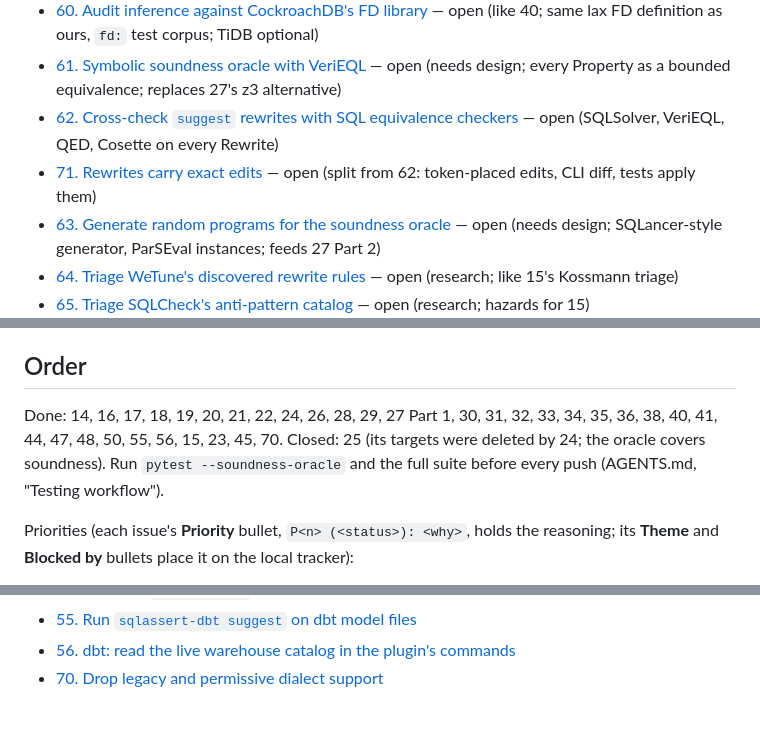
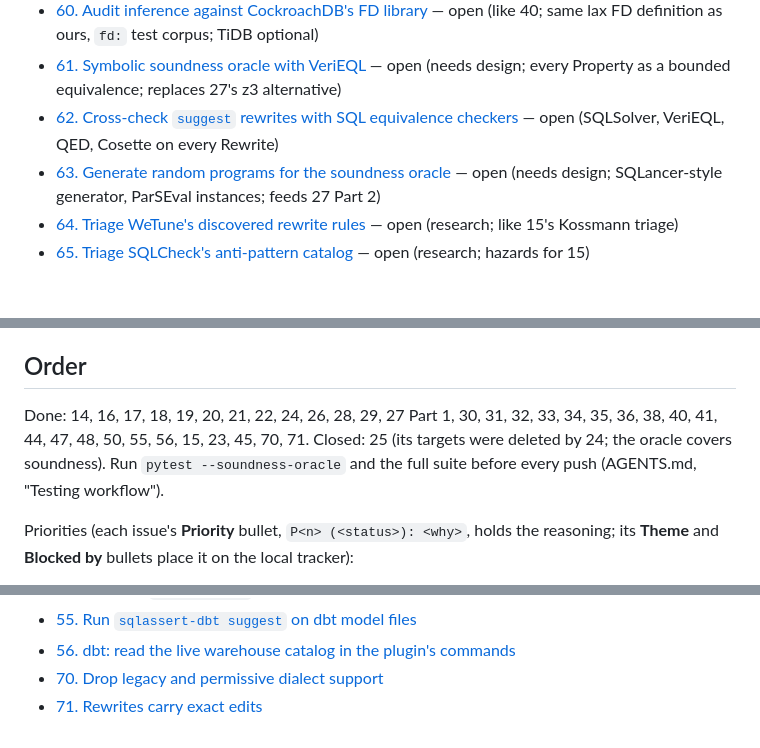
Before and after one commit to polvoazul/sqlassert, a Markdown page: docs/issues/README.md, 3 parts joined by grey strips. GitHub-like rendering; blank space fills up the shorter version.

Commit message:
Close issue 71: every RewriteKind carries exact edits, shown as diffs by the CLI and dbt and run by the equivalence tests

```diff
--- a/docs/issues/README.md
+++ b/docs/issues/README.md
@@ -11,7 +11,6 @@ Open work, one file per issue. Finished issues move to [`done/`](done/) instead
 - [60. Audit inference against CockroachDB's FD library](0060-audit-inference-against-cockroachdb.md) — open (like 40; same lax FD definition as ours, `fd:` test corpus; TiDB optional)
 - [61. Symbolic soundness oracle with VeriEQL](0061-symbolic-oracle-with-verieql.md) — open (needs design; every Property as a bounded equivalence; replaces 27's z3 alternative)
 - [62. Cross-check `suggest` rewrites with SQL equivalence checkers](0062-cross-check-suggest-rewrites-with-equivalence-checkers.md) — open (SQLSolver, VeriEQL, QED, Cosette on every Rewrite)
-- [71. Rewrites carry exact edits](0071-rewrites-carry-exact-edits.md) — open (split from 62: token-placed edits, CLI diff, tests apply them)
 - [63. Generate random programs for the soundness oracle](0063-generate-random-programs-for-the-oracle.md) — open (needs design; SQLancer-style generator, ParSEval instances; feeds 27 Part 2)
 - [64. Triage WeTune's discovered rewrite rules](0064-triage-wetune-rewrite-rules.md) — open (research; like 15's Kossmann triage)
 - [65. Triage SQLCheck's anti-pattern catalog](0065-triage-sqlcheck-anti-patterns.md) — open (research; hazards for 15)
@@ -31,7 +30,7 @@ Open work, one file per issue. Finished issues move to [`done/`](done/) instead
 
 ## Order
 
-Done: 14, 16, 17, 18, 19, 20, 21, 22, 24, 26, 28, 29, 27 Part 1, 30, 31, 32, 33, 34, 35, 36, 38, 40, 41, 44, 47, 48, 50, 55, 56, 15, 23, 45, 70. Closed: 25 (its targets were deleted by 24; the oracle covers soundness). Run
+Done: 14, 16, 17, 18, 19, 20, 21, 22, 24, 26, 28, 29, 27 Part 1, 30, 31, 32, 33, 34, 35, 36, 38, 40, 41, 44, 47, 48, 50, 55, 56, 15, 23, 45, 70, 71. Closed: 25 (its targets were deleted by 24; the oracle covers soundness). Run
 `pytest --soundness-oracle` and the full suite before every push (AGENTS.md, "Testing workflow").
 
 Priorities (each issue's **Priority** bullet, `P<n> (<status>): <why>`, holds the
@@ -104,3 +103,4 @@ reasoning; its **Theme** and **Blocked by** bullets place it on the local tracke
 - [55. Run `sqlassert-dbt suggest` on dbt model files](done/0055-dbt-suggest-model-files.md)
 - [56. dbt: read the live warehouse catalog in the plugin's commands](done/0056-dbt-live-connection.md)
 - [70. Drop legacy and permissive dialect support](done/0070-drop-legacy-and-permissive-dialect-support.md)
+- [71. Rewrites carry exact edits](done/0071-rewrites-carry-exact-edits.md)
```
Also changed, not shown: docs/issues/0071-rewrites-carry-exact-edits.md (deleted, +0 -37 lines), 1 other file.
